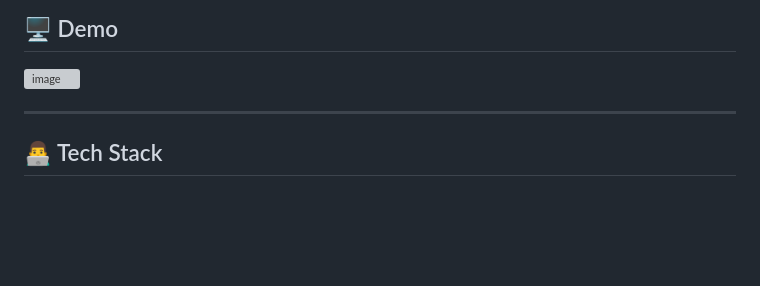
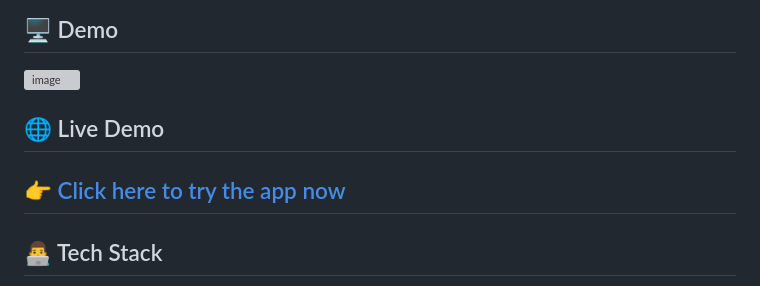
Before and after one commit to saptarshi-bisoi/Age--Calculator-, a Markdown page: README.md, the part around the change. Rendered like a GitHub page; blank space fills up the shorter version; grey boxes are pictures that could not be loaded.

Commit message:
Add Live Demo

```diff
--- a/README.md
+++ b/README.md
@@ -26,7 +26,11 @@
 
 <img width="1899" height="1049" alt="image" src="https://github.com/user-attachments/assets/20c7aed7-85c5-4c05-b57a-a90c88a5e338" />
 
+## 🌐 Live Demo
+
+👉 [Click here to try the app now](https://age-calculator-plum-seven.vercel.app/)
 ---
+
 
 ## 👨‍💻 Tech Stack
 
```
